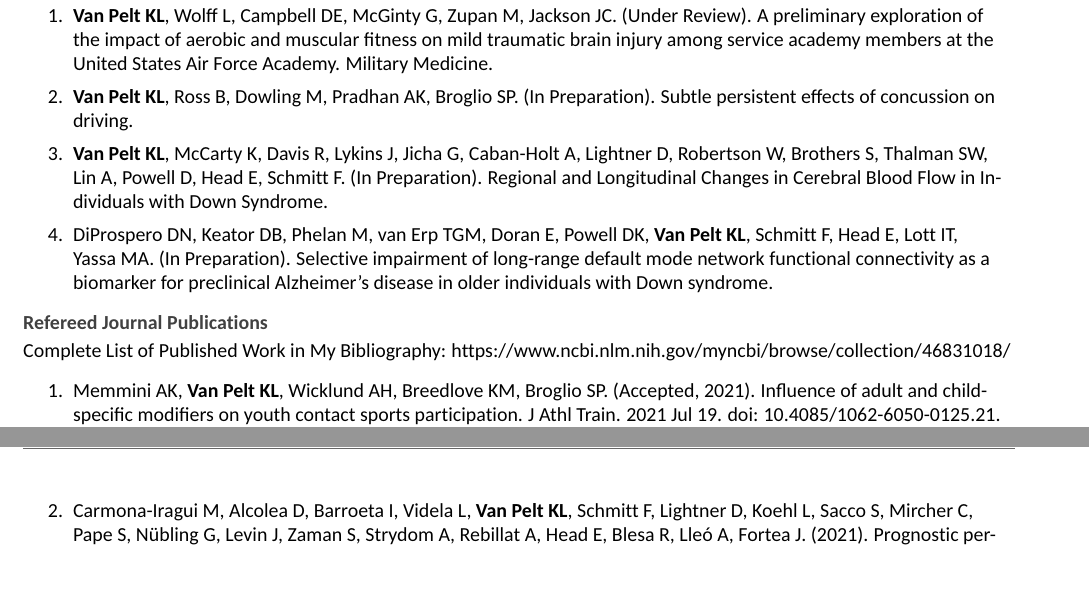
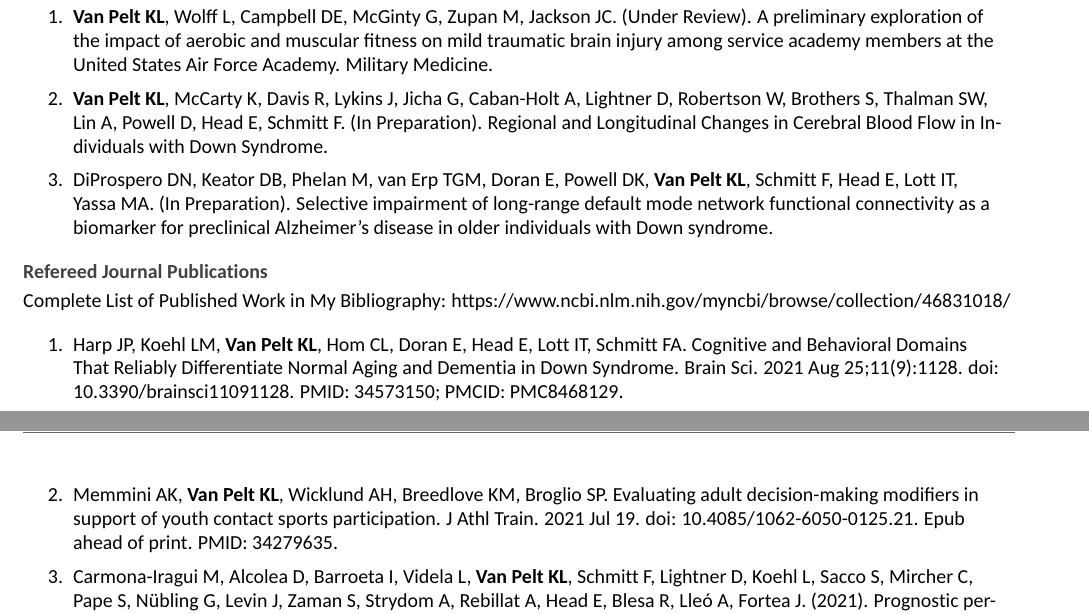
Before and after one commit to kvp1918/cv, an R Markdown document (CV/CV.Rmd): two parts of pages 1 and 2 of 8, joined at a grey line, cut so that both start at the same text, the shorter picture padded with empty space. The pictures show the output file CV/CV.pdf that the author committed with the source.

Commit message:
Update CV October 3 2021

```diff
--- a/CV/CV.Rmd
+++ b/CV/CV.Rmd
@@ -71,8 +71,6 @@ tribble(
 ## In Preparation
 1.	**Van Pelt KL**, Wolff L, Campbell DE, McGinty G, Zupan M, Jackson JC. (Under Review). A preliminary exploration of the impact of aerobic and muscular fitness on mild traumatic brain injury among service academy members at the United States Air Force Academy. Military Medicine.
 
-1.	**Van Pelt KL**, Ross B, Dowling M, Pradhan AK, Broglio SP. (In Preparation). Subtle persistent effects of concussion on driving.
-
 1.	**Van Pelt KL**, McCarty K, Davis R, Lykins J, Jicha G, Caban-Holt A, Lightner D, Robertson W, Brothers S, Thalman SW, Lin A, Powell D, Head E, Schmitt F. (In Preparation). Regional and Longitudinal Changes in Cerebral Blood Flow in Individuals with Down Syndrome.
 
 1.	DiProspero DN, Keator DB, Phelan M, van Erp TGM, Doran E, Powell DK, **Van Pelt KL**, Schmitt F, Head E, Lott IT, Yassa MA. (In Preparation). Selective impairment of long-range default mode network functional connectivity as a biomarker for preclinical Alzheimer’s disease in older individuals with Down syndrome.
@@ -81,7 +79,9 @@ tribble(
 ## Refereed Journal Publications
 Complete List of Published Work in My Bibliography: https://www.ncbi.nlm.nih.gov/myncbi/browse/collection/46831018/
 
-1.	Memmini AK, **Van Pelt KL**, Wicklund AH, Breedlove KM, Broglio SP. (Accepted, 2021). Influence of adult and child-specific modifiers on youth contact sports participation. J Athl Train. 2021 Jul 19. doi: 10.4085/1062-6050-0125.21. PMID: 34279635.
+1. Harp JP, Koehl LM, **Van Pelt KL**, Hom CL, Doran E, Head E, Lott IT, Schmitt FA. Cognitive and Behavioral Domains That Reliably Differentiate Normal Aging and Dementia in Down Syndrome. Brain Sci. 2021 Aug 25;11(9):1128. doi: 10.3390/brainsci11091128. PMID: 34573150; PMCID: PMC8468129.
+
+1.	Memmini AK, **Van Pelt KL**, Wicklund AH, Breedlove KM, Broglio SP. Evaluating adult decision-making modifiers in support of youth contact sports participation. J Athl Train. 2021 Jul 19. doi: 10.4085/1062-6050-0125.21. Epub ahead of print. PMID: 34279635.
 
 1. Carmona-Iragui M, Alcolea D, Barroeta I, Videla L, **Van Pelt KL**, Schmitt F, Lightner D, Koehl L, Sacco S, Mircher C, Pape S, Nübling G, Levin J, Zaman S, Strydom A, Rebillat A, Head E, Blesa R, Lleó A, Fortea J. (2021). Prognostic performance and longitudinal changes in plasma Neurofilament light levels in Down syndrome: a multicenter longitudinal study. Lancet Neurol. 2021 Aug;20(8):605-614. doi: 10.1016/S1474-4422(21)00129-0. PMID: 34302785.
 
```
Also changed, not shown: CV/CV.pdf.
